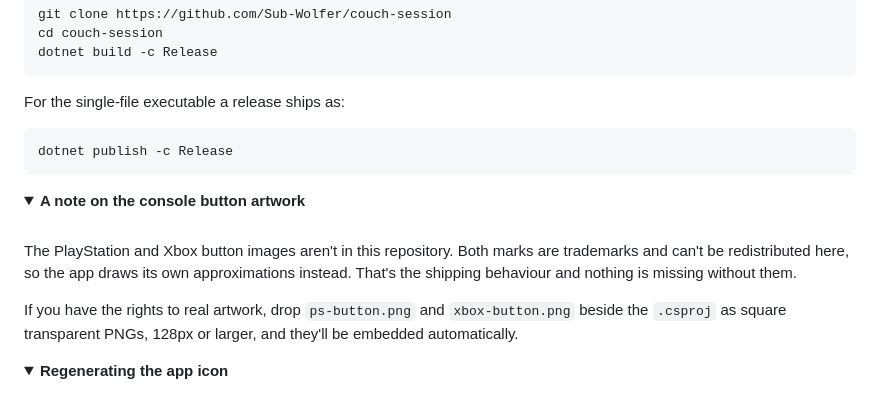
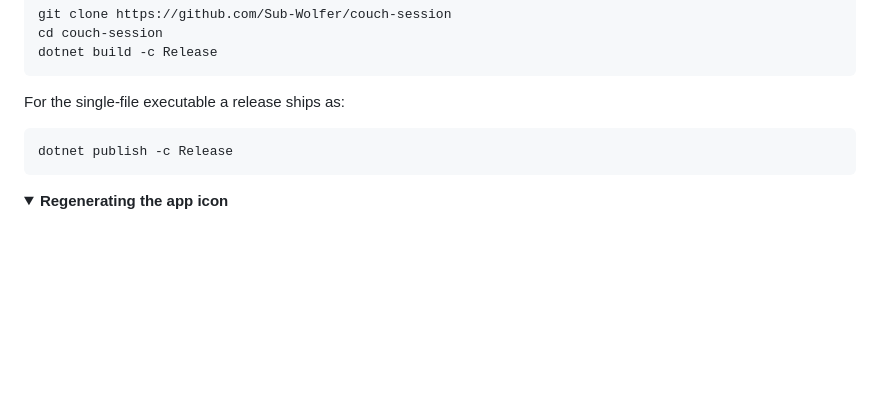
Before and after one commit to Sub-Wolfer/couch-session, a Markdown page: README.md, the part around the change. GitHub-like rendering; folded sections open; blank space fills up the shorter version.

````diff
--- a/README.md
+++ b/README.md
@@ -183,20 +183,6 @@ dotnet publish -c Release
 ```
 
 <details>
-<summary><strong>A note on the console button artwork</strong></summary>
-
-<br>
-
-The PlayStation and Xbox button images aren't in this repository. Both marks are trademarks and can't
-be redistributed here, so the app draws its own approximations instead. That's the shipping behaviour
-and nothing is missing without them.
-
-If you have the rights to real artwork, drop `ps-button.png` and `xbox-button.png` beside the `.csproj`
-as square transparent PNGs, 128px or larger, and they'll be embedded automatically.
-
-</details>
-
-<details>
 <summary><strong>Regenerating the app icon</strong></summary>
 
 <br>
````
Also changed, not shown: ps-button.png (added), xbox-button.png (added), 9 other files.
